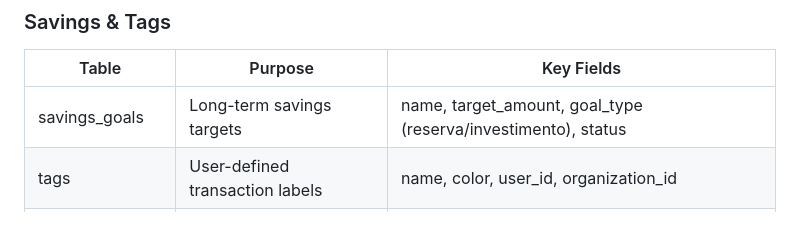
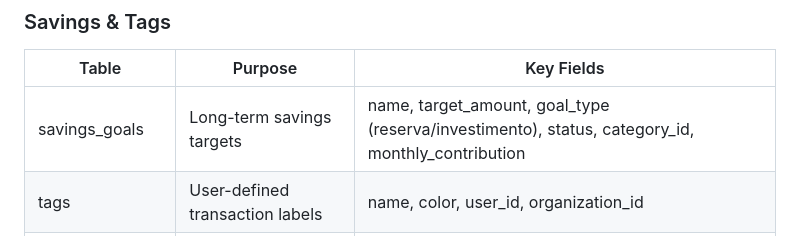
Before and after one commit to lucastamoios/celeiro, a Markdown page: docs/database.md, the part around the change. Drawn GitHub-style.

```diff
--- a/docs/database.md
+++ b/docs/database.md
@@ -108,7 +108,7 @@ erDiagram
 
 | Table | Purpose | Key Fields |
 |-------|---------|------------|
-| savings_goals | Long-term savings targets | name, target_amount, goal_type (reserva/investimento), status |
+| savings_goals | Long-term savings targets | name, target_amount, goal_type (reserva/investimento), status, category_id, monthly_contribution |
 | tags | User-defined transaction labels | name, color, user_id, organization_id |
 | transaction_tags | Transaction-tag mapping | transaction_id, tag_id |
 
```
Also changed, not shown: docs/domains.md (+6 -0 lines).
